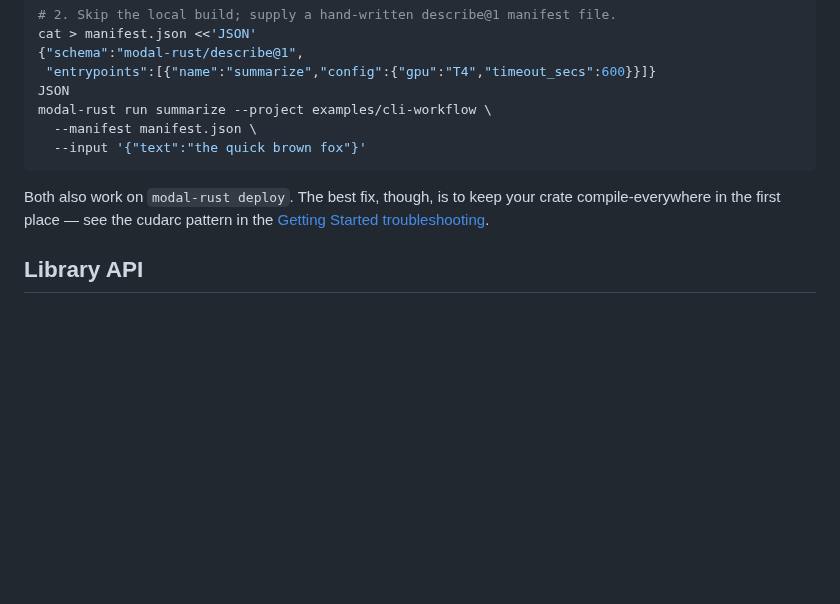
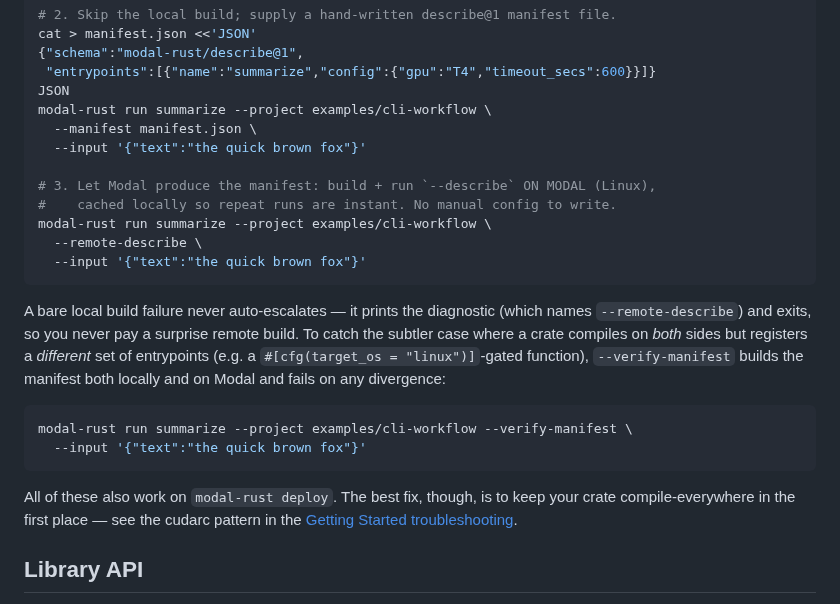
Before and after one commit to nicolaslara/modal-rust, a Markdown page: README.md, the part around the change. Drawn GitHub-style; blank space fills up the shorter version.

Commit message:
docs: document --remote-describe and --verify-manifest in README + getting-started

````diff
--- a/README.md
+++ b/README.md
@@ -229,10 +229,28 @@ JSON
 modal-rust run summarize --project examples/cli-workflow \
   --manifest manifest.json \
   --input '{"text":"the quick brown fox"}'
+
+# 3. Let Modal produce the manifest: build + run `--describe` ON MODAL (Linux),
+#    cached locally so repeat runs are instant. No manual config to write.
+modal-rust run summarize --project examples/cli-workflow \
+  --remote-describe \
+  --input '{"text":"the quick brown fox"}'
 ```
 
-Both also work on `modal-rust deploy`. The best fix, though, is to keep your crate
-compile-everywhere in the first place — see the cudarc pattern in the
+A bare local build failure never auto-escalates — it prints the diagnostic (which
+names `--remote-describe`) and exits, so you never pay a surprise remote build. To
+catch the subtler case where a crate compiles on *both* sides but registers a
+*different* set of entrypoints (e.g. a `#[cfg(target_os = "linux")]`-gated
+function), `--verify-manifest` builds the manifest both locally and on Modal and
+fails on any divergence:
+
+```bash
+modal-rust run summarize --project examples/cli-workflow --verify-manifest \
+  --input '{"text":"the quick brown fox"}'
+```
+
+All of these also work on `modal-rust deploy`. The best fix, though, is to keep
+your crate compile-everywhere in the first place — see the cudarc pattern in the
 [Getting Started troubleshooting](docs/getting-started.md#11-troubleshooting).
 
 ## Library API
````
Also changed, not shown: docs/getting-started.md (+9 -0 lines).
